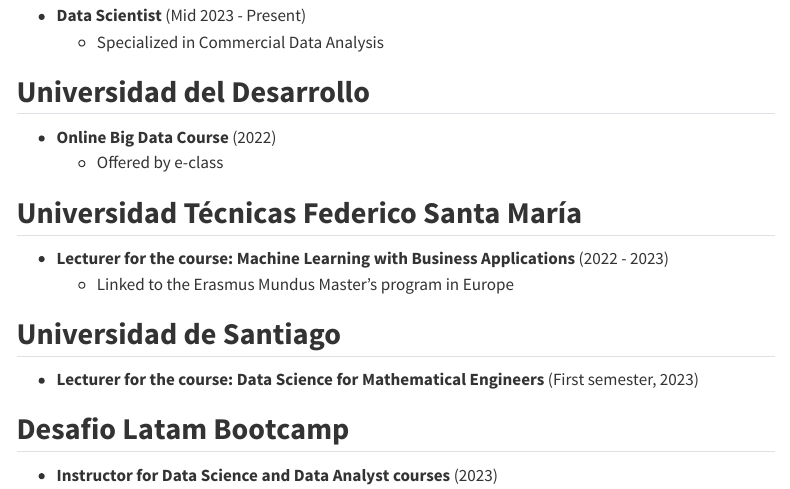
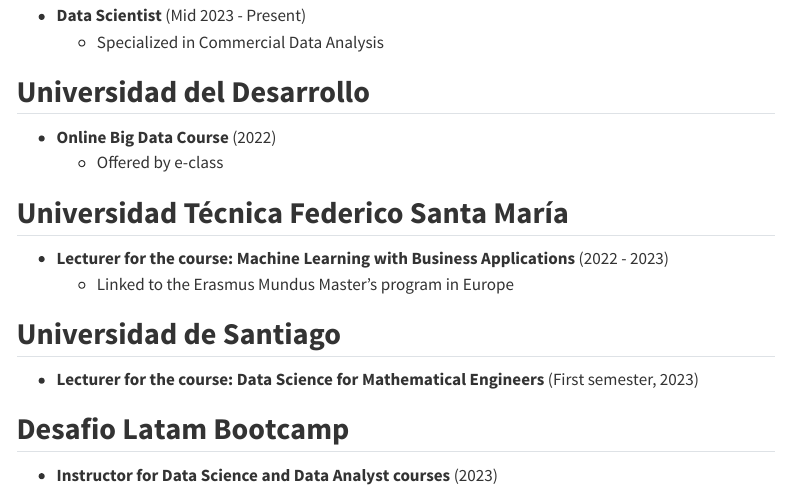
Before and after one commit to hizocar/hizocar.github.io, a Quarto document (personal/laboral.qmd): the page in a window 1100 px wide, from 360 px down. Rendered offline with R 4.5, knitr and Pandoc in place of Quarto, with nearby package versions; menus at the side of the page are left out.

Commit message:
update about me

```diff
--- a/personal/laboral.qmd
+++ b/personal/laboral.qmd
@@ -17,7 +17,7 @@
 - **Online Big Data Course** (2022)
   - Offered by e-class
 
-## **Universidad Técnicas Federico Santa María**
+## **Universidad Técnica Federico Santa María**
 - **Lecturer for the course: Machine Learning with Business Applications** (2022 - 2023)
   - Linked to the Erasmus Mundus Master's program in Europe
 
```
Also changed, not shown: docs/search.json, 1 other file.
